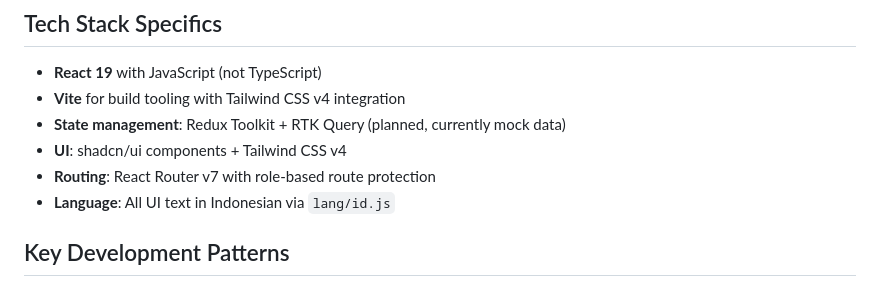
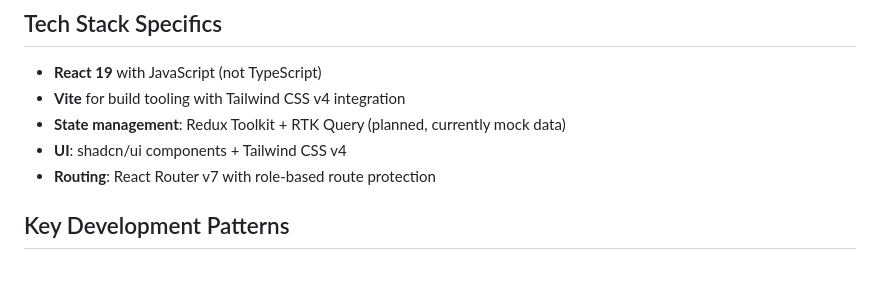
Before and after one commit to ilhardika/erpindo, a Markdown page: .github/copilot-instructions.md, the part around the change. GitHub-like rendering.

Commit message:
update copilot instruction

```diff
--- a/.github/copilot-instructions.md
+++ b/.github/copilot-instructions.md
@@ -18,7 +18,6 @@ ERPindo is a multi-tenant SaaS ERP system built with React 19 + Vite, designed f
 - **State management**: Redux Toolkit + RTK Query (planned, currently mock data)
 - **UI**: shadcn/ui components + Tailwind CSS v4
 - **Routing**: React Router v7 with role-based route protection
-- **Language**: All UI text in Indonesian via `lang/id.js`
 
 ## Key Development Patterns
 
```
